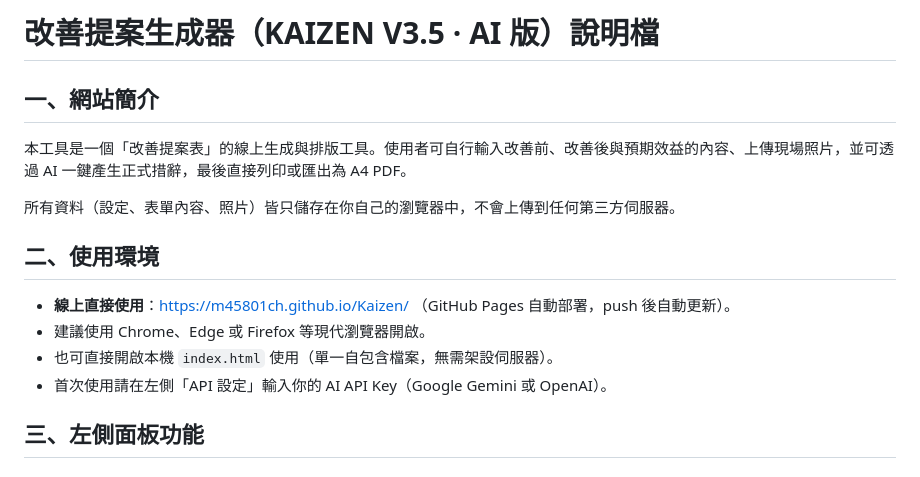
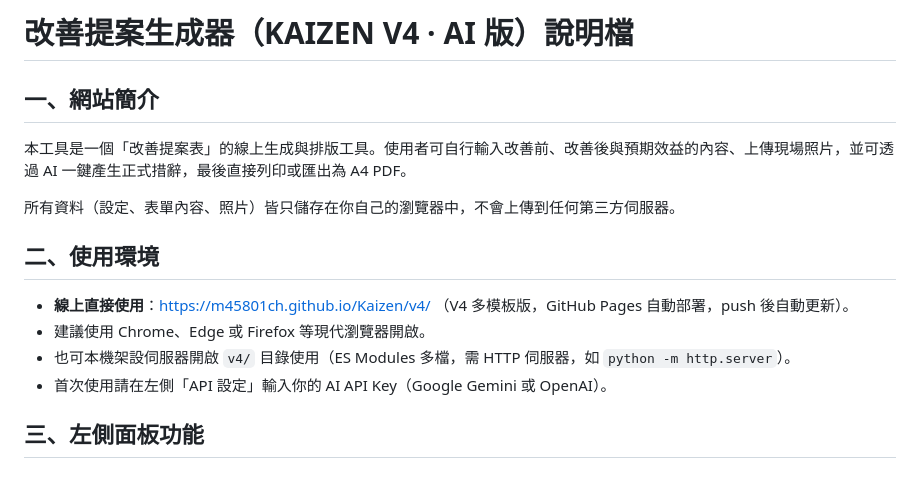
Before and after one commit to m45801ch/Kaizen, a Markdown page: Readme.md, the part around the change. Drawn GitHub-style.

Commit message:
docs: Readme 更新為 V4 版網址與說明

```diff
--- a/Readme.md
+++ b/Readme.md
@@ -1,4 +1,4 @@
-# 改善提案生成器（KAIZEN V3.5 · AI 版）說明檔
+# 改善提案生成器（KAIZEN V4 · AI 版）說明檔
 
 ## 一、網站簡介
 
@@ -8,9 +8,9 @@
 
 ## 二、使用環境
 
-- **線上直接使用**：https://m45801ch.github.io/Kaizen/ （GitHub Pages 自動部署，push 後自動更新）。
+- **線上直接使用**：https://m45801ch.github.io/Kaizen/v4/ （V4 多模板版，GitHub Pages 自動部署，push 後自動更新）。
 - 建議使用 Chrome、Edge 或 Firefox 等現代瀏覽器開啟。
-- 也可直接開啟本機 `index.html` 使用（單一自包含檔案，無需架設伺服器）。
+- 也可本機架設伺服器開啟 `v4/` 目錄使用（ES Modules 多檔，需 HTTP 伺服器，如 `python -m http.server`）。
 - 首次使用請在左側「API 設定」輸入你的 AI API Key（Google Gemini 或 OpenAI）。
 
 ## 三、左側面板功能
```
